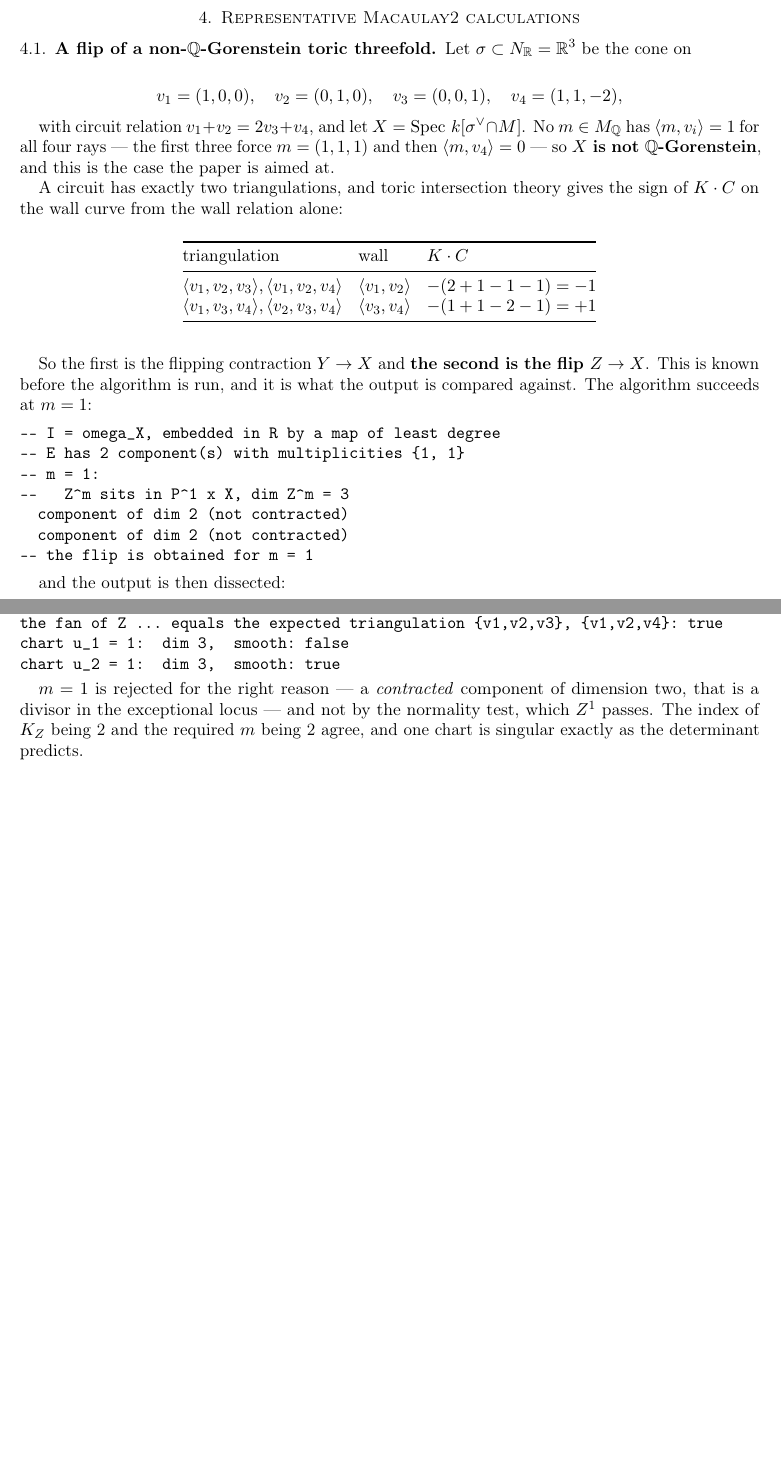
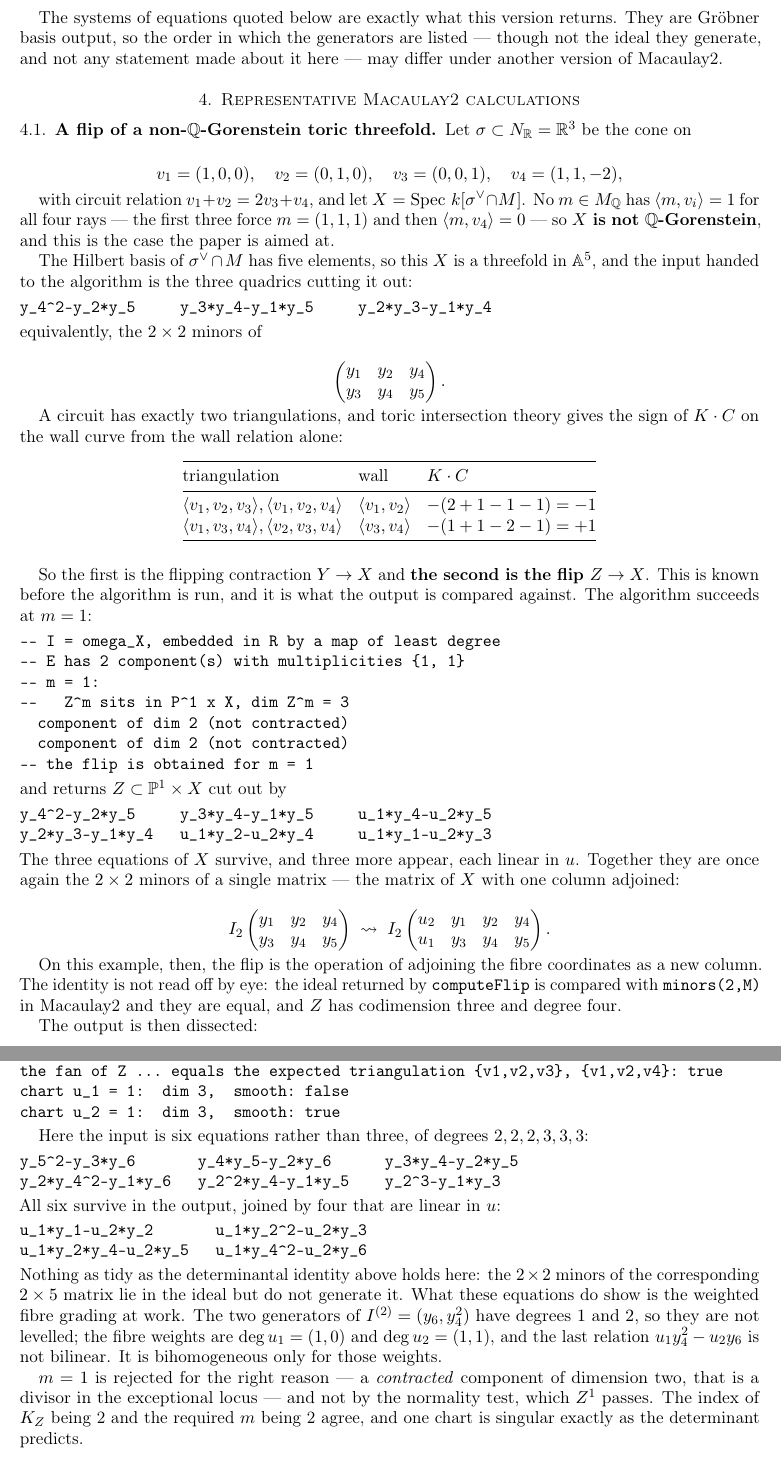
Before and after one commit to takehikoyasuda/flip-computation, a LaTeX paper (IMPLEMENTATION.tex): two parts of pages 3 and 4 of 7 before the commit and two parts of pages 3 and 5 of 8 after it, joined at a grey line, cut at the place of the change, the shorter picture padded with empty space. Compiled offline with pdfLaTeX.

Commit message:
Show the equations the algorithm is handed and the ones it returns
The note described the construction but never showed an equation of an actual
input or output, which left the centrepiece example abstract.  Both are small
enough to print in full -- three quadrics in, six equations out -- and printing
them turns out to reveal something worth saying.

X is cut out by the 2x2 minors of a 2x3 matrix, and the flip by the 2x2 minors
of that matrix with the fibre coordinates adjoined as a fourth column.  The
three equations of X survive verbatim and three more appear, each linear in u.
The identity is checked in Macaulay2 against minors(2,M) rather than read off by
eye.

The index-two example gets its equations too, and there the honest report is
that no such identity holds: the minors of the corresponding 2x5 matrix sit
inside the ideal without generating it.  What that example does show is the
weighted fibre grading doing work -- the generators of I^(2) = (y_6, y_4^2) have
degrees 1 and 2, so u_1 y_4^2 - u_2 y_6 is not bilinear and is bihomogeneous
only for the weights deg u_1 = (1,0), deg u_2 = (1,1).  That is the departure
argued for in the first half, now visible in an equation.

Since the listings are Groebner basis output, the environment section records
that generator order is version-dependent even though the ideal is not.

The Makefile pins SOURCE_DATE_EPOCH.  pdflatex stamps the build time into the
PDF, so every rebuild produced a different file and dirtied the tree even when
nothing had been edited; a PDF is already compressed, so git cannot delta it and
each of those non-changes would have cost a full copy in the history.  With the
epoch pinned the build is byte-identical -- verified over five clean builds.

Co-Authored-By: Claude Opus 5 <noreply@anthropic.com>

```diff
--- a/IMPLEMENTATION.tex
+++ b/IMPLEMENTATION.tex
@@ -212,6 +212,12 @@ derivations made here for the reader rather than assertions in the
 suite, and are marked as such. The excerpts are trimmed; the complete
 input and output are in the repository.
 
+The systems of equations quoted below are exactly what this version
+returns. They are Gr\"obner basis output, so the order in which the
+generators are listed --- though not the ideal they generate, and not
+any statement made about it here --- may differ under another version of
+Macaulay2.
+
 \section{Representative Macaulay2
 calculations}\label{representative-macaulay2-calculations}
 
@@ -228,6 +234,19 @@ with circuit relation \(v_1 + v_2 = 2v_3 + v_4\), and let
 force \(m = (1,1,1)\) and then \(\langle m, v_4\rangle = 0\) --- so
 \textbf{\(X\) is not \QQ{}-Gorenstein}, and this is the case the paper is
 aimed at.
+
+The Hilbert basis of \(\sigma^\vee \cap M\) has five elements, so this
+\(X\) is a threefold in \(\bbA^5\), and the input handed to the
+algorithm is the three quadrics cutting it out:
+
+\begin{verbatim}
+y_4^2-y_2*y_5     y_3*y_4-y_1*y_5     y_2*y_3-y_1*y_4
+\end{verbatim}
+
+\noindent
+equivalently, the \(2 \times 2\) minors of
+
+\[\begin{pmatrix} y_1 & y_2 & y_4 \\ y_3 & y_4 & y_5 \end{pmatrix}.\]
 
 A circuit has exactly two triangulations, and toric intersection theory
 gives the sign of \(K \cdot C\) on the wall curve from the wall relation
@@ -261,7 +280,31 @@ succeeds at \(m = 1\):
 -- the flip is obtained for m = 1
 \end{verbatim}
 
-and the output is then dissected:
+\noindent
+and returns \(Z \subset \PP^1 \times X\) cut out by
+
+\begin{verbatim}
+y_4^2-y_2*y_5     y_3*y_4-y_1*y_5     u_1*y_4-u_2*y_5
+y_2*y_3-y_1*y_4   u_1*y_2-u_2*y_4     u_1*y_1-u_2*y_3
+\end{verbatim}
+
+\noindent
+The three equations of \(X\) survive, and three more appear, each linear
+in \(u\). Together they are once again the \(2 \times 2\) minors of a
+single matrix --- the matrix of \(X\) with one column adjoined:
+
+\[I_2\begin{pmatrix} y_1 & y_2 & y_4 \\ y_3 & y_4 & y_5 \end{pmatrix}
+  \;\rightsquigarrow\;
+  I_2\begin{pmatrix} u_2 & y_1 & y_2 & y_4 \\
+                     u_1 & y_3 & y_4 & y_5 \end{pmatrix}.\]
+
+On this example, then, the flip is the operation of adjoining the fibre
+coordinates as a new column. The identity is not read off by eye: the
+ideal returned by \texttt{computeFlip} is compared with
+\texttt{minors(2,M)} in Macaulay2 and they are equal, and \(Z\) has
+codimension three and degree four.
+
+The output is then dissected:
 
 \begin{verbatim}
 blown up ideal I = O_X(-E): ideal (y_5, y_4)
@@ -347,6 +390,32 @@ the fan of Z ... equals the expected triangulation {v1,v2,v3}, {v1,v2,v4}: true
 chart u_1 = 1:  dim 3,  smooth: false
 chart u_2 = 1:  dim 3,  smooth: true
 \end{verbatim}
+
+Here the input is six equations rather than three, of degrees
+\(2,2,2,3,3,3\):
+
+\begin{verbatim}
+y_5^2-y_3*y_6       y_4*y_5-y_2*y_6      y_3*y_4-y_2*y_5
+y_2*y_4^2-y_1*y_6   y_2^2*y_4-y_1*y_5    y_2^3-y_1*y_3
+\end{verbatim}
+
+\noindent
+All six survive in the output, joined by four that are linear in \(u\):
+
+\begin{verbatim}
+u_1*y_1-u_2*y_2       u_1*y_2^2-u_2*y_3
+u_1*y_2*y_4-u_2*y_5   u_1*y_4^2-u_2*y_6
+\end{verbatim}
+
+\noindent
+Nothing as tidy as the determinantal identity above holds here: the
+\(2 \times 2\) minors of the corresponding \(2 \times 5\) matrix lie in
+the ideal but do not generate it. What these equations do show is the
+weighted fibre grading at work. The two generators of
+\(I^{(2)} = (y_6, y_4^2)\) have degrees \(1\) and \(2\), so they are not
+levelled; the fibre weights are \(\deg u_1 = (1,0)\) and
+\(\deg u_2 = (1,1)\), and the last relation \(u_1 y_4^2 - u_2 y_6\) is
+not bilinear. It is bihomogeneous only for those weights.
 
 \(m = 1\) is rejected for the right reason --- a \emph{contracted}
 component of dimension two, that is a divisor in the exceptional locus
```
Also changed, not shown: IMPLEMENTATION.pdf, Makefile (added), README.md.
